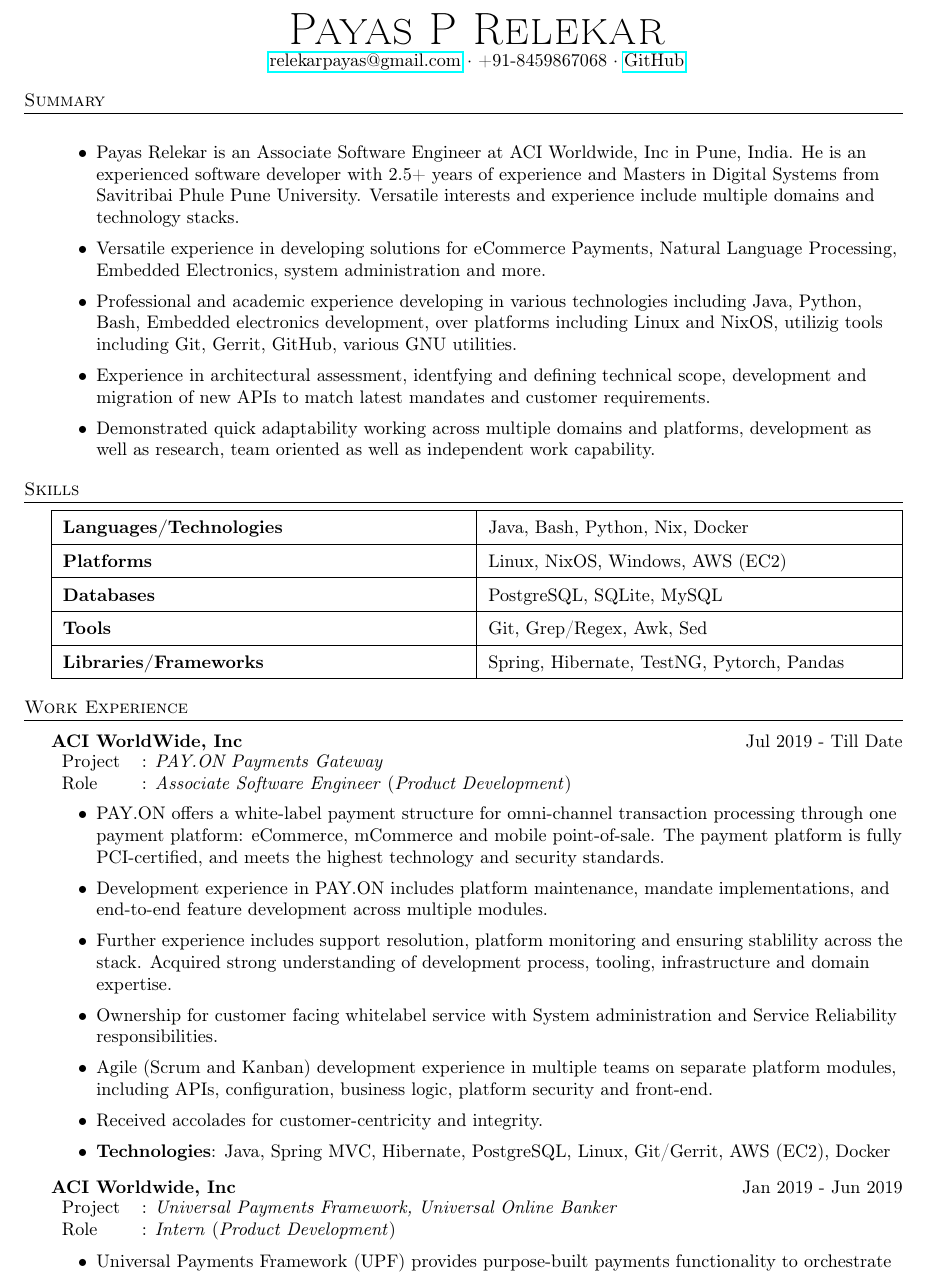
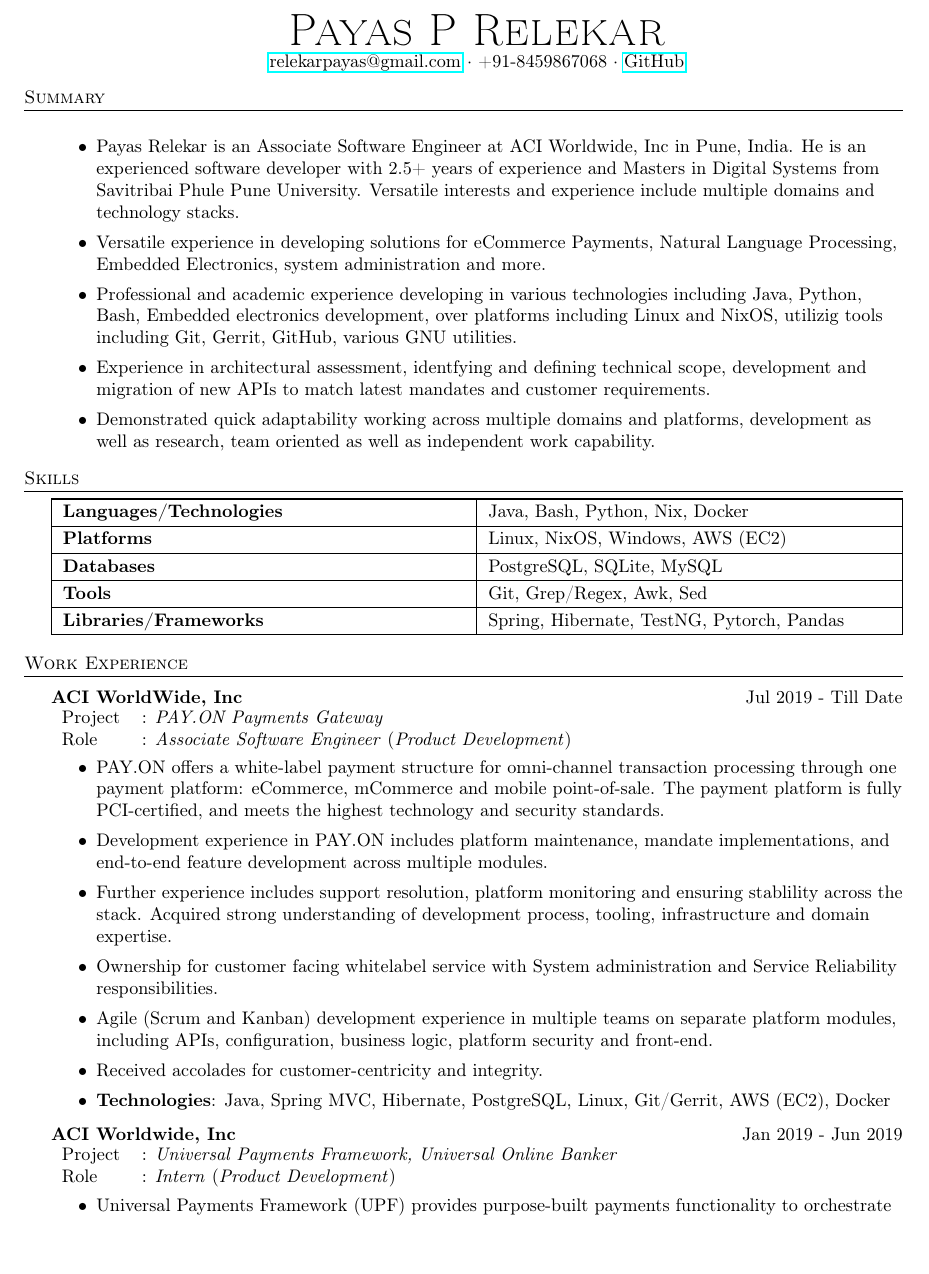
Before and after one commit to bhankas/resume, a LaTeX CV (resume.tex): part of page 1 of 2, cut so that both start at the same text. Compiled offline with pdfLaTeX.

Commit message:
Minor update

```diff
--- a/resume.tex
+++ b/resume.tex
@@ -93,8 +93,8 @@
 \vspace{1mm}
 \bgroup
 \setlength{\arrayrulewidth}{0.2mm}
-\def\arraystretch{1.5}
-{\renewcommand{\arraystretch}{1.2}}
+\def\arraystretch{1.2}
+% {\renewcommand{\arraystretch}{1.2}}
 \begin{tabularx}{\textwidth}{ | X | X | }
   \hline
 	\textbf{Languages/Technologies} & Java, Bash, Python, Nix, Docker        \\
```
Also changed, not shown: resume.pdf.
